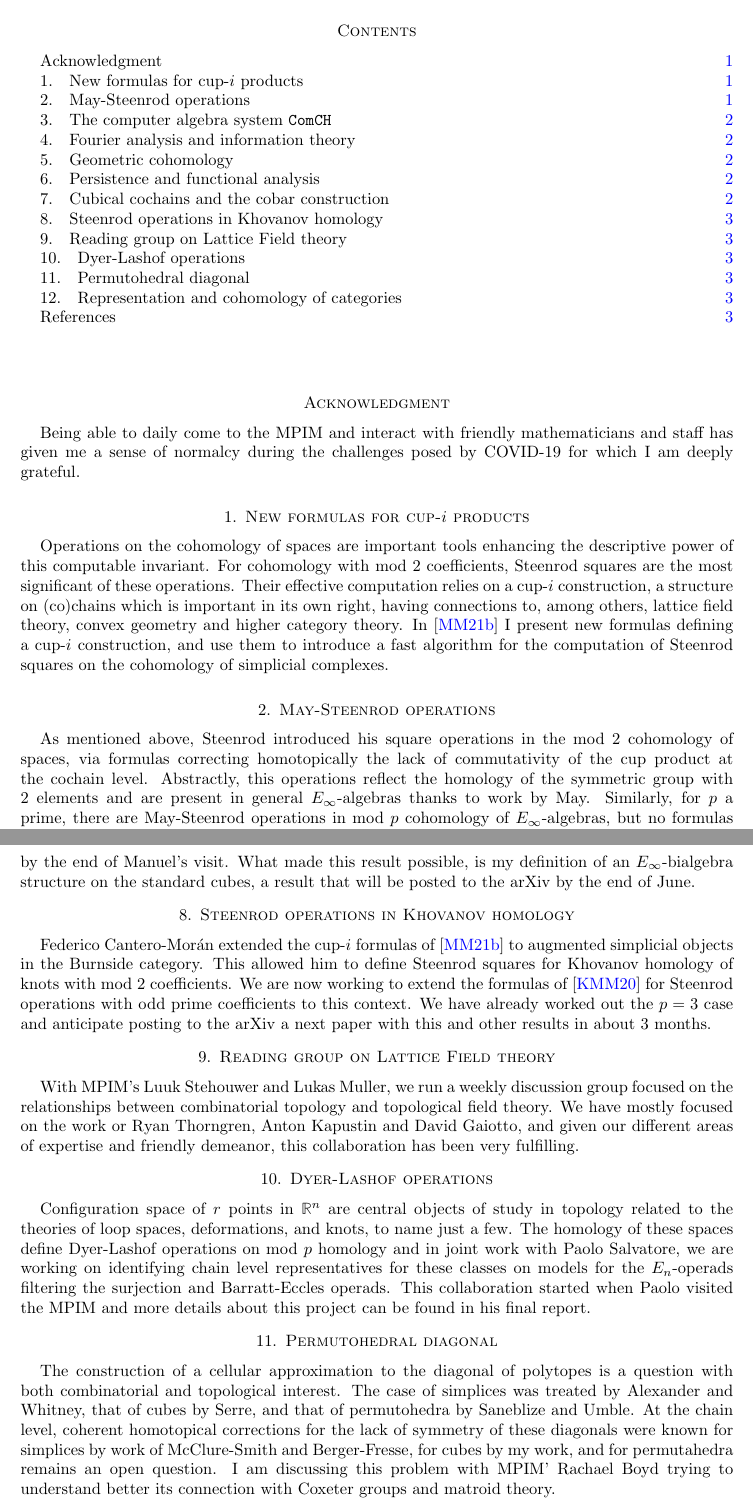
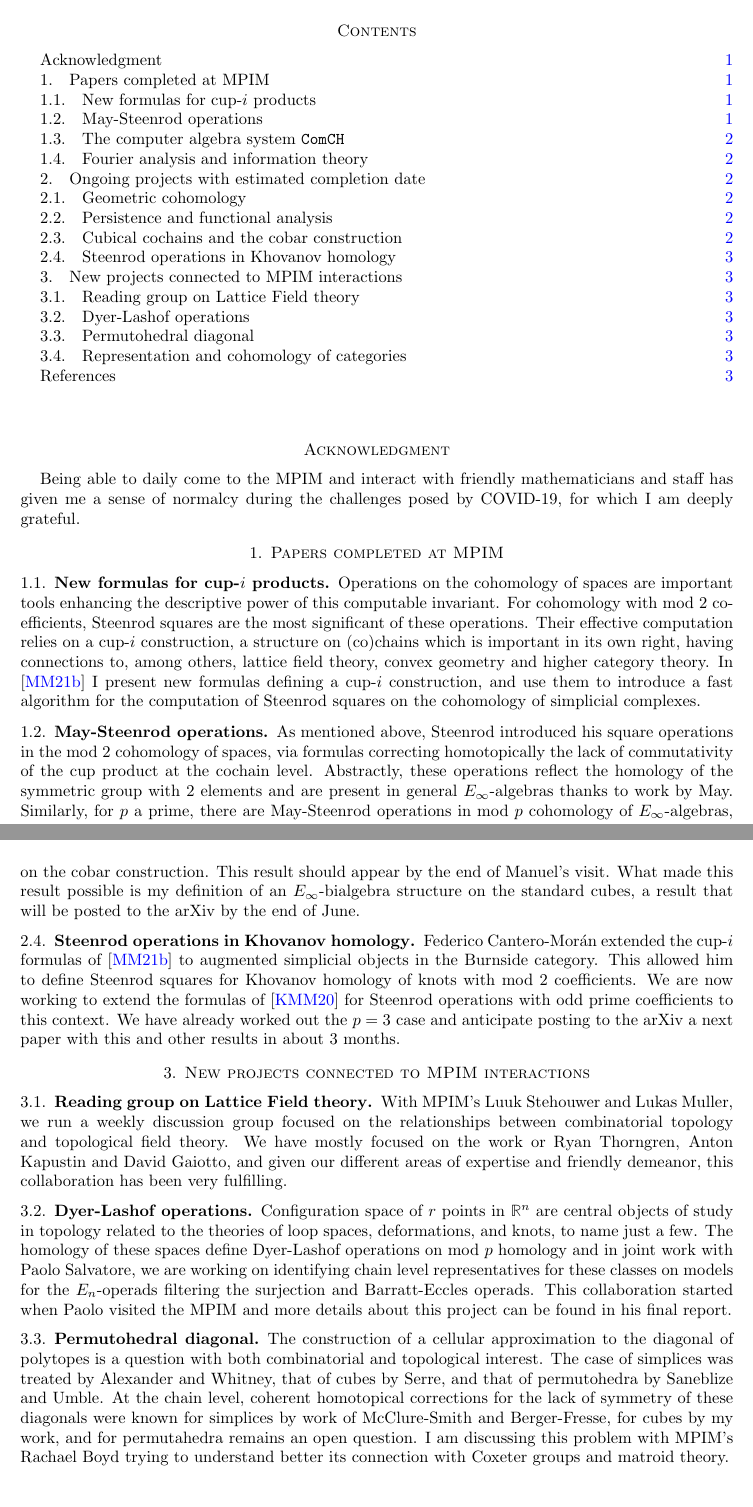
Before and after one commit to ammedmar/mpim_reports, a LaTeX paper (extension.tex): two parts of pages 1 and 3 of 3, joined at a grey line, cut so that both start at the same text. Compiled offline with pdfLaTeX.

Commit message:
Submitted version

```diff
--- a/extension.tex
+++ b/extension.tex
@@ -90,7 +90,7 @@ pdfpagelabels]{hyperref}
 \setlength{\textwidth}{\paperwidth}
 \addtolength{\textwidth}{-2.5in}
 \setlength{\textheight}{\paperheight}
-\addtolength{\textheight}{-2in}
+\addtolength{\textheight}{-2.5in}
 \calclayout
 
 \begin{document}
@@ -108,15 +108,17 @@ pdfpagelabels]{hyperref}
 	\tableofcontents
 
 	\section*{Acknowledgment}
-	Being able to daily come to the MPIM and interact with friendly mathematicians and staff has given me a sense of normalcy during the challenges posed by COVID-19 for which I am deeply grateful.
+	Being able to daily come to the MPIM and interact with friendly mathematicians and staff has given me a sense of normalcy during the challenges posed by COVID-19, for which I am deeply grateful.
 
-	\section{New formulas for cup-$i$ products}
+	\section{Papers completed at MPIM}
+
+	\subsection{New formulas for cup-$i$ products}
 	Operations on the cohomology of spaces are important tools enhancing the descriptive power of this computable invariant. For cohomology with mod 2 coefficients, Steenrod squares are the most significant of these operations. Their effective computation relies on a cup-$i$ construction, a structure on (co)chains which is important in its own right, having connections to, among others, lattice field theory, convex geometry and higher category theory.
 	In \cite{medina2021newformulas} I present new formulas defining a cup-$i$ construction, and use them to introduce a fast algorithm for the computation of Steenrod squares on the cohomology of simplicial complexes.
 
-	\section{May-Steenrod operations}
+	\subsection{May-Steenrod operations}
 	As mentioned above, Steenrod introduced his square operations in the mod 2 cohomology of spaces, via formulas correcting homotopically the lack of commutativity of the cup product at the cochain level.
-	Abstractly, this operations reflect the homology of the symmetric group with 2 elements and are present in general $E_\infty$-algebras thanks to work by May.
-	Similarly, for $p$ a prime, there are May-Steenrod operations in mod $p$ cohomology of $E_\infty$-algebras, but no formulas were known analogue to the cup-$i$ products of Steenrod.
+	Abstractly, these operations reflect the homology of the symmetric group with 2 elements and are present in general $E_\infty$-algebras thanks to work by May.
+	Similarly, for $p$ a prime, there are May-Steenrod operations in mod $p$ cohomology of $E_\infty$-algebras, but no formulas were known analogous to the cup-$i$ products of Steenrod.
 	In \cite{medina2020odd} we present such formulas for simplicial and cubical sets.
 
@@ -150,26 +154,28 @@ pdfpagelabels]{hyperref}
 	Building on the work of Adams, Baues (head of MPIM's topology group from 1986 to 2008) established a bridge between the combinatorics of cubical sets, the loop space of reduced simplicial sets, and the cobar construction of their chains.
 	He was able to enrich said cobar construction with a compatible coalgebra structure using the Serre diagonal of cubical sets.
 	In joint work with Manuel Rivera (to visit the MPIM during this summer) we extend this coproduct to a full $E_\infty$-coalgebra structure compatible with the monoid structure on the cobar construction. This result should appear by the end of Manuel's visit.
-	What made this result possible, is my definition of an $E_\infty$-bialgebra structure on the standard cubes, a result that will be posted to the arXiv by the end of June.
+	What made this result possible is my definition of an $E_\infty$-bialgebra structure on the standard cubes, a result that will be posted to the arXiv by the end of June.
 
-	\section{Steenrod operations in Khovanov homology}
+	\subsection{Steenrod operations in Khovanov homology}
 	Federico Cantero-Mor\'an extended the cup-$i$ formulas of \cite{medina2021newformulas} to augmented simplicial objects in the Burnside category.
 	This allowed him to define Steenrod squares for Khovanov homology of knots with mod 2 coefficients.
 	We are now working to extend the formulas of \cite{medina2020odd} for Steenrod operations with odd prime coefficients to this context.
 	We have already worked out the $p=3$ case and anticipate posting to the arXiv a next paper with this and other results in about 3 months.
 
-	\section{Reading group on Lattice Field theory}
+	\section{New projects connected to MPIM interactions}
+
+	\subsection{Reading group on Lattice Field theory}
 	With MPIM's Luuk Stehouwer and Lukas Muller, we run a weekly discussion group focused on the relationships between combinatorial topology and topological field theory.
 	We have mostly focused on the work or Ryan Thorngren, Anton Kapustin and David Gaiotto, and given our different areas of expertise and friendly demeanor, this collaboration has been very fulfilling.
 
-	\section{Dyer-Lashof operations}
+	\subsection{Dyer-Lashof operations}
 	Configuration space of $r$ points in $\mathbb R^n$ are central objects of study in topology related to the theories of loop spaces, deformations, and knots, to name just a few.
 	The homology of these spaces define Dyer-Lashof operations on mod $p$ homology and in joint work with Paolo Salvatore, we are working on identifying chain level representatives for these classes on models for the $E_n$-operads filtering the surjection and Barratt-Eccles operads.
 	This collaboration started when Paolo visited the MPIM and more details about this project can be found in his final report.
 
-	\section{Permutohedral diagonal}
+	\subsection{Permutohedral diagonal}
 	The construction of a cellular approximation to the diagonal of polytopes is a question with both combinatorial and topological interest.
 	The case of simplices was treated by Alexander and Whitney, that of cubes by Serre, and that of permutohedra by Saneblize and Umble.
 	At the chain level, coherent homotopical corrections for the lack of symmetry of these diagonals were known for simplices by work of McClure-Smith and Berger-Fresse, for cubes by my work, and for permutahedra remains an open question.
-	I am discussing this problem with MPIM' Rachael Boyd trying to understand better its connection with Coxeter groups and matroid theory.
+	I am discussing this problem with MPIM's Rachael Boyd trying to understand better its connection with Coxeter groups and matroid theory.
 
```
Also changed, not shown: extension.tex (20 more changed lines).
